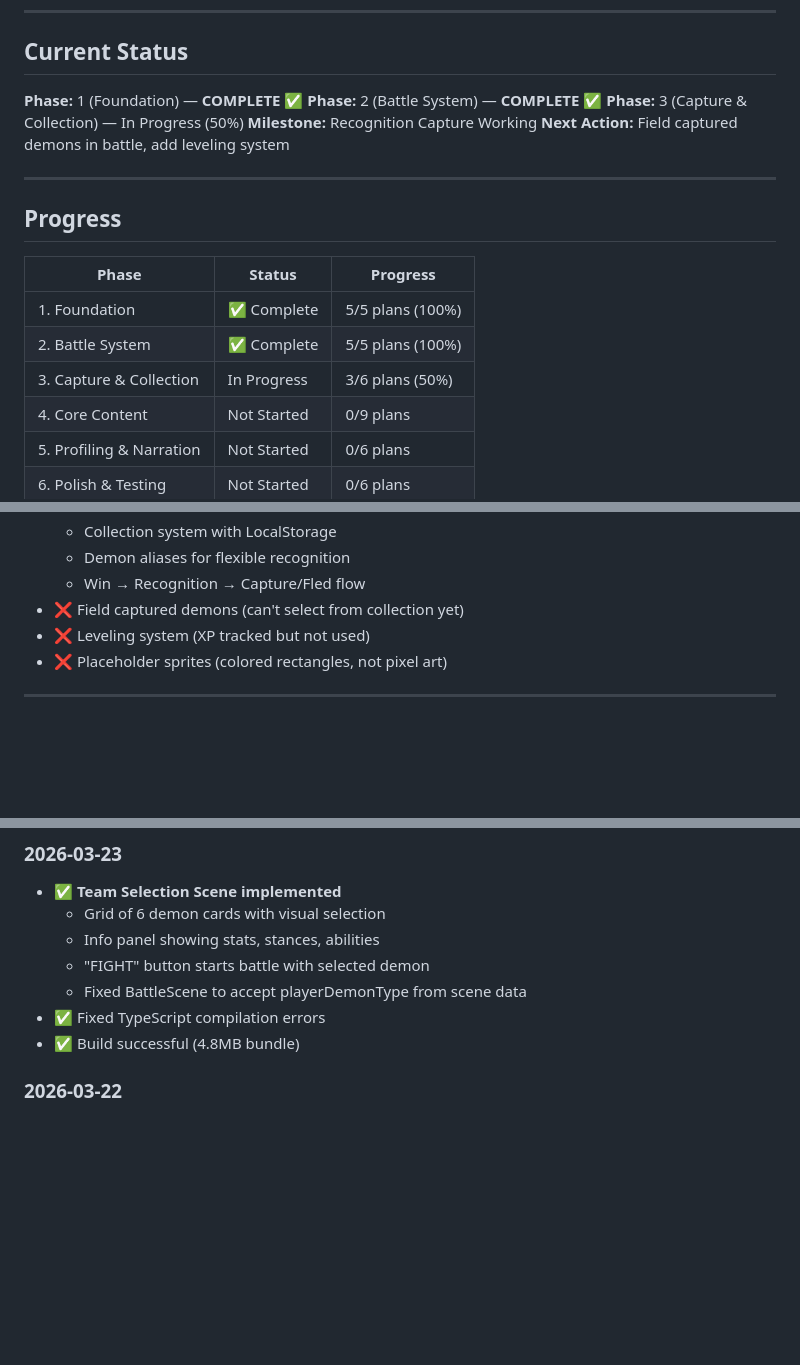
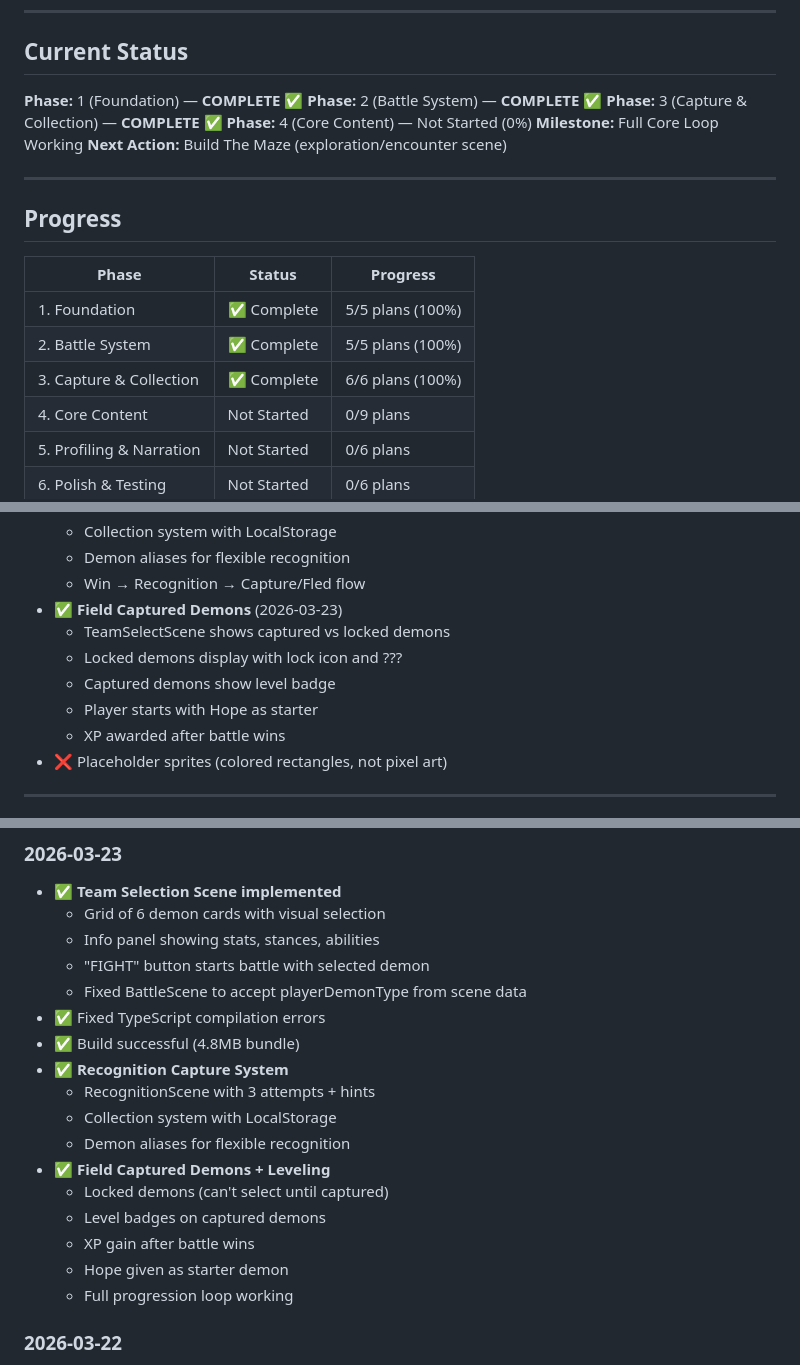
Before and after one commit to KyleBruce/inner-demons-rpg, a Markdown page: .planning/STATE.md, 3 parts joined by grey strips. Rendered like a GitHub page; blank space fills up the shorter version.

Commit message:
Update STATE.md - Phase 3 complete

```diff
--- a/.planning/STATE.md
+++ b/.planning/STATE.md
@@ -8,9 +8,10 @@
 
 **Phase:** 1 (Foundation) — **COMPLETE** ✅
 **Phase:** 2 (Battle System) — **COMPLETE** ✅
-**Phase:** 3 (Capture & Collection) — In Progress (50%)
-**Milestone:** Recognition Capture Working
-**Next Action:** Field captured demons in battle, add leveling system
+**Phase:** 3 (Capture & Collection) — **COMPLETE** ✅
+**Phase:** 4 (Core Content) — Not Started (0%)
+**Milestone:** Full Core Loop Working
+**Next Action:** Build The Maze (exploration/encounter scene)
 
 ---
 
@@ -20,7 +21,7 @@
 |-------|--------|----------|
 | 1. Foundation | ✅ Complete | 5/5 plans (100%) |
 | 2. Battle System | ✅ Complete | 5/5 plans (100%) |
-| 3. Capture & Collection | In Progress | 3/6 plans (50%) |
+| 3. Capture & Collection | ✅ Complete | 6/6 plans (100%) |
 | 4. Core Content | Not Started | 0/9 plans |
 | 5. Profiling & Narration | Not Started | 0/6 plans |
 | 6. Polish & Testing | Not Started | 0/6 plans |
@@ -37,8 +38,12 @@
   - Collection system with LocalStorage
   - Demon aliases for flexible recognition
   - Win → Recognition → Capture/Fled flow
-- ❌ Field captured demons (can't select from collection yet)
-- ❌ Leveling system (XP tracked but not used)
+- ✅ **Field Captured Demons** (2026-03-23)
+  - TeamSelectScene shows captured vs locked demons
+  - Locked demons display with lock icon and ???
+  - Captured demons show level badge
+  - Player starts with Hope as starter
+  - XP awarded after battle wins
 - ❌ Placeholder sprites (colored rectangles, not pixel art)
 
 ---
@@ -74,6 +79,16 @@
   - Fixed BattleScene to accept playerDemonType from scene data
 - ✅ Fixed TypeScript compilation errors
 - ✅ Build successful (4.8MB bundle)
+- ✅ **Recognition Capture System**
+  - RecognitionScene with 3 attempts + hints
+  - Collection system with LocalStorage
+  - Demon aliases for flexible recognition
+- ✅ **Field Captured Demons + Leveling**
+  - Locked demons (can't select until captured)
+  - Level badges on captured demons
+  - XP gain after battle wins
+  - Hope given as starter demon
+  - Full progression loop working
 
 ### 2026-03-22
 - ✅ Project initialized
```
Also changed, not shown: other parts of .planning/STATE.md (+4 -2 lines).
